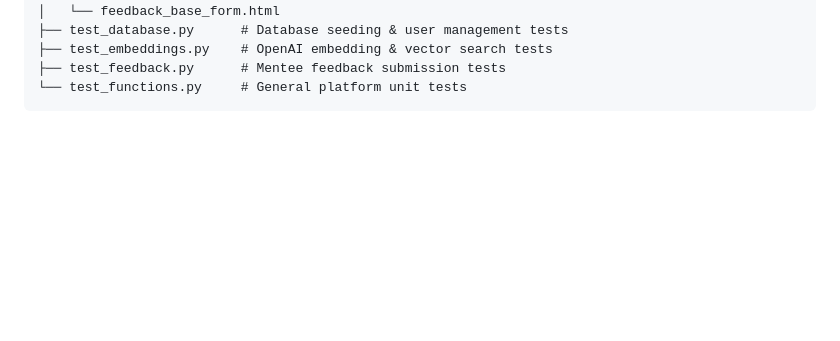
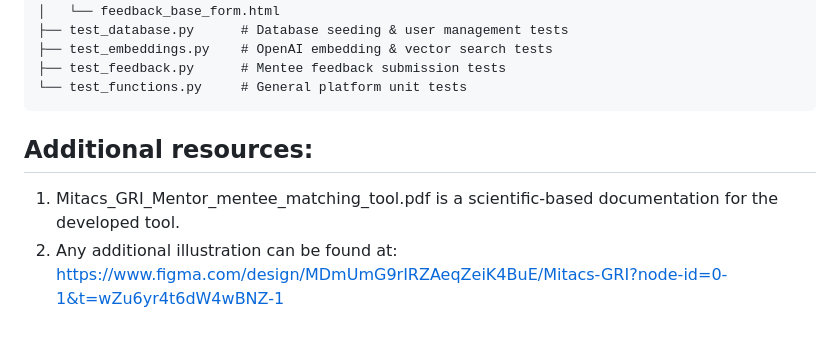
Before and after one commit to Ohsudden/mentor-mentee, a Markdown page: README.md, the part around the change. Drawn GitHub-style; blank space fills up the shorter version.

````diff
--- a/README.md
+++ b/README.md
@@ -140,3 +140,6 @@ mentor-mentee/
 ├── test_feedback.py      # Mentee feedback submission tests
 └── test_functions.py     # General platform unit tests
 ```
+## Additional resources:
+1. Mitacs_GRI_Mentor_mentee_matching_tool.pdf is a scientific-based documentation for the developed tool.
+2. Any additional illustration can be found at: https://www.figma.com/design/MDmUmG9rIRZAeqZeiK4BuE/Mitacs-GRI?node-id=0-1&t=wZu6yr4t6dW4wBNZ-1
````
